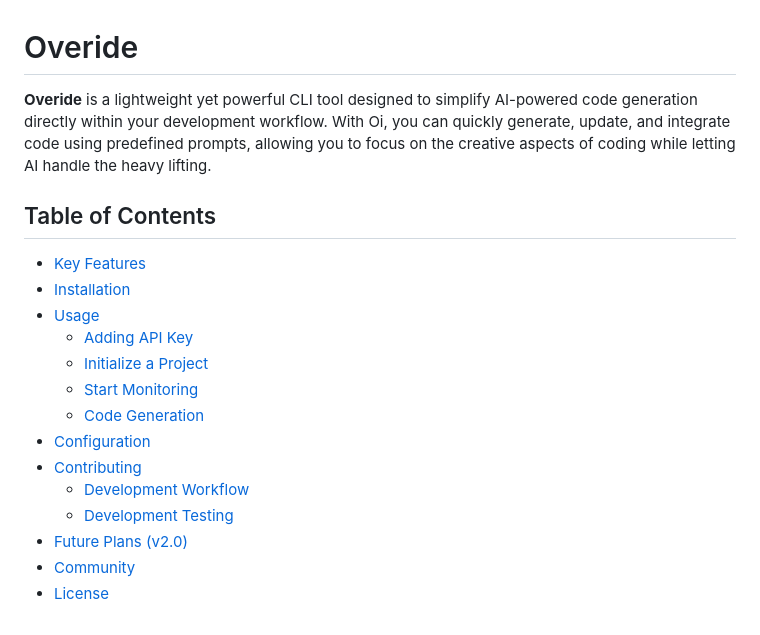
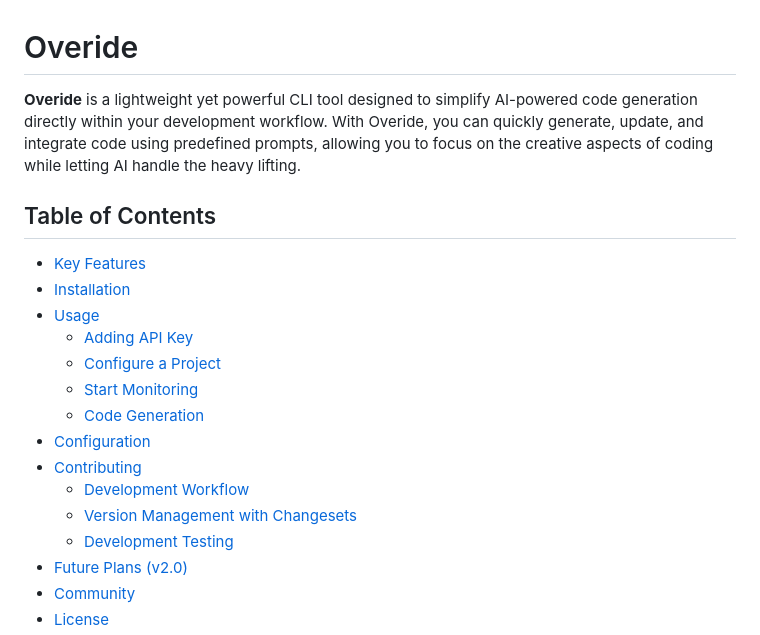
Before and after one commit to oi-overide/oi, a Markdown page: README.md, the part around the change printed below. GitHub-like rendering.

```diff
--- a/README.md
+++ b/README.md
@@ -1,18 +1,20 @@
 # Overide
 
-**Overide** is a lightweight yet powerful CLI tool designed to simplify AI-powered code generation directly within your development workflow. With Oi, you can quickly generate, update, and integrate code using predefined prompts, allowing you to focus on the creative aspects of coding while letting AI handle the heavy lifting.
+**Overide** is a lightweight yet powerful CLI tool designed to simplify AI-powered code generation directly within your development workflow. With Overide, you can quickly generate, update, and integrate code using predefined prompts, allowing you to focus on the creative aspects of coding while letting AI handle the heavy lifting.
 
 ## Table of Contents
+
 - [Key Features](#key-features)
 - [Installation](#installation)
 - [Usage](#usage)
   - [Adding API Key](#adding-api-key)
-  - [Initialize a Project](#initialize-a-project)
+  - [Configure a Project](#configure-a-project)
   - [Start Monitoring](#start-monitoring)
   - [Code Generation](#code-generation)
 - [Configuration](#configuration)
 - [Contributing](#contributing)
   - [Development Workflow](#development-workflow)
+  - [Version Management with Changesets](#version-management-with-changesets)
   - [Development Testing](#development-testing)
 - [Future Plans (v2.0)](#future-plans-v20)
 - [Community](#community)
```
Also changed, not shown: other parts of README.md (+50 -12 lines).
